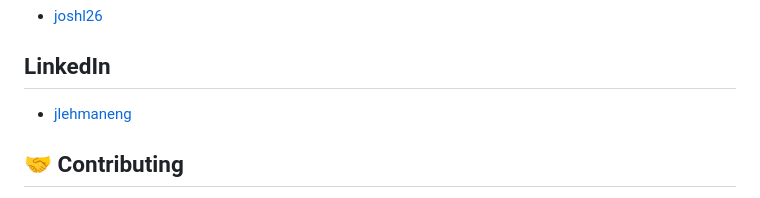
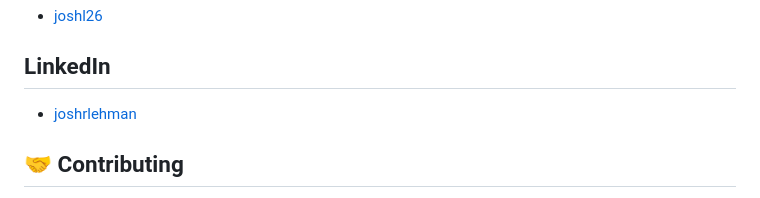
Before and after one commit to joshl26/Outdoorsy, a Markdown page: README.md, the part around the change. Drawn GitHub-style.

```diff
--- a/README.md
+++ b/README.md
@@ -114,7 +114,7 @@ npm run test
 
 ## LinkedIn
 
-- [jlehmaneng](https://linkedin.com/in/jlehmaneng)
+- [joshrlehman](https://www.linkedin.com/in/joshrlehman/)
 
 ## 🤝 Contributing
 
```
